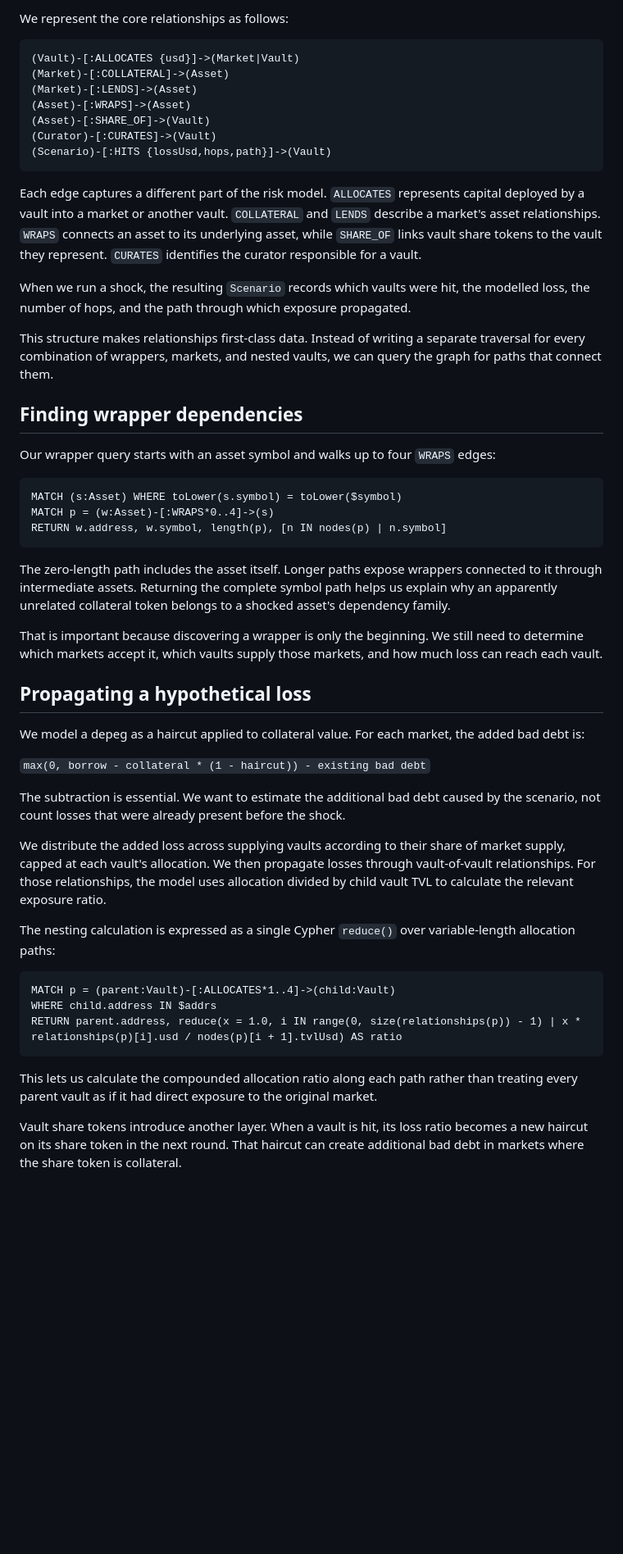
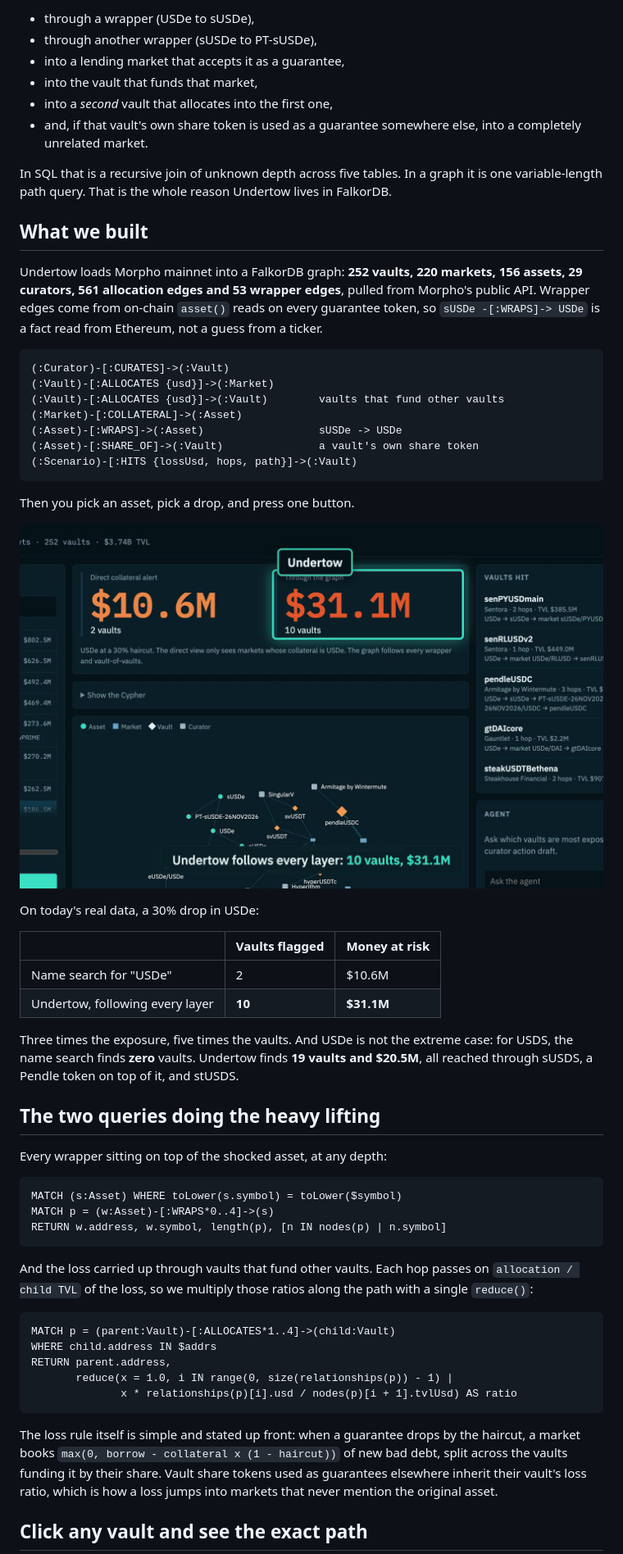
Before and after one commit to kamalbuilds/undertow-graph, a Markdown page: docs/BLOG.md, the part around one of its changes. Shown at 82% size. GitHub-like rendering; blank space fills up the shorter version.

Commit message:
Blog: story-first rewrite, published on dev.to

````diff
--- a/docs/BLOG.md
+++ b/docs/BLOG.md
@@ -34,25 +34,43 @@ We then loaded a connected model into FalkorDB containing 252 vaults, 220 market
 
-We represent the core relationships as follows:
+- through a wrapper (USDe to sUSDe),
+- through another wrapper (sUSDe to PT-sUSDe),
+- into a lending market that accepts it as a guarantee,
+- into the vault that funds that market,
+- into a *second* vault that allocates into the first one,
+- and, if that vault's own share token is used as a guarantee somewhere else, into a completely unrelated market.
 
-```text
-(Vault)-[:ALLOCATES {usd}]->(Market|Vault)
-(Market)-[:COLLATERAL]->(Asset)
-(Market)-[:LENDS]->(Asset)
-(Asset)-[:WRAPS]->(Asset)
-(Asset)-[:SHARE_OF]->(Vault)
-(Curator)-[:CURATES]->(Vault)
-(Scenario)-[:HITS {lossUsd,hops,path}]->(Vault)
+In SQL that is a recursive join of unknown depth across five tables. In a graph it is one variable-length path query. That is the whole reason Undertow lives in FalkorDB.
+
+## What we built
+
+Undertow loads Morpho mainnet into a FalkorDB graph: **252 vaults, 220 markets, 156 assets, 29 curators, 561 allocation edges and 53 wrapper edges**, pulled from Morpho's public API. Wrapper edges come from on-chain `asset()` reads on every guarantee token, so `sUSDe -[:WRAPS]-> USDe` is a fact read from Ethereum, not a guess from a ticker.
+
+```
+(:Curator)-[:CURATES]->(:Vault)
+(:Vault)-[:ALLOCATES {usd}]->(:Market)
+(:Vault)-[:ALLOCATES {usd}]->(:Vault)        vaults that fund other vaults
+(:Market)-[:COLLATERAL]->(:Asset)
+(:Asset)-[:WRAPS]->(:Asset)                  sUSDe -> USDe
+(:Asset)-[:SHARE_OF]->(:Vault)               a vault's own share token
+(:Scenario)-[:HITS {lossUsd, hops, path}]->(:Vault)
 ```
 
-Each edge captures a different part of the risk model. `ALLOCATES` represents capital deployed by a vault into a market or another vault. `COLLATERAL` and `LENDS` describe a market's asset relationships. `WRAPS` connects an asset to its underlying asset, while `SHARE_OF` links vault share tokens to the vault they represent. `CURATES` identifies the curator responsible for a vault.
+Then you pick an asset, pick a drop, and press one button.
 
-When we run a shock, the resulting `Scenario` records which vaults were hit, the modelled loss, the number of hops, and the path through which exposure propagated.
+![Name search versus the graph](https://raw.githubusercontent.com/kamalbuilds/undertow-graph/main/docs/img/headline.png)
 
-This structure makes relationships first-class data. Instead of writing a separate traversal for every combination of wrappers, markets, and nested vaults, we can query the graph for paths that connect them.
+On today's real data, a 30% drop in USDe:
 
-## Finding wrapper dependencies
+| | Vaults flagged | Money at risk |
+|---|---|---|
+| Name search for "USDe" | 2 | $10.6M |
+| Undertow, following every layer | **10** | **$31.1M** |
 
-Our wrapper query starts with an asset symbol and walks up to four `WRAPS` edges:
+Three times the exposure, five times the vaults. And USDe is not the extreme case: for USDS, the name search finds **zero** vaults. Undertow finds **19 vaults and $20.5M**, all reached through sUSDS, a Pendle token on top of it, and stUSDS.
+
+## The two queries doing the heavy lifting
+
+Every wrapper sitting on top of the shocked asset, at any depth:
 
 ```cypher
 MATCH (s:Asset) WHERE toLower(s.symbol) = toLower($symbol)
@@ -60,29 +78,17 @@ MATCH p = (w:Asset)-[:WRAPS*0..4]->(s)
 RETURN w.address, w.symbol, length(p), [n IN nodes(p) | n.symbol]
 ```
 
-The zero-length path includes the asset itself. Longer paths expose wrappers connected to it through intermediate assets. Returning the complete symbol path helps us explain why an apparently unrelated collateral token belongs to a shocked asset's dependency family.
-
-That is important because discovering a wrapper is only the beginning. We still need to determine which markets accept it, which vaults supply those markets, and how much loss can reach each vault.
-
-## Propagating a hypothetical loss
-
-We model a depeg as a haircut applied to collateral value. For each market, the added bad debt is:
-
-`max(0, borrow - collateral * (1 - haircut)) - existing bad debt`
-
-The subtraction is essential. We want to estimate the additional bad debt caused by the scenario, not count losses that were already present before the shock.
-
-We distribute the added loss across supplying vaults according to their share of market supply, capped at each vault's allocation. We then propagate losses through vault-of-vault relationships. For those relationships, the model uses allocation divided by child vault TVL to calculate the relevant exposure ratio.
-
-The nesting calculation is expressed as a single Cypher `reduce()` over variable-length allocation paths:
+And the loss carried up through vaults that fund other vaults. Each hop passes on `allocation / child TVL` of the loss, so we multiply those ratios along the path with a single `reduce()`:
 
 ```cypher
 MATCH p = (parent:Vault)-[:ALLOCATES*1..4]->(child:Vault)
 WHERE child.address IN $addrs
-RETURN parent.address, reduce(x = 1.0, i IN range(0, size(relationships(p)) - 1) | x * relationships(p)[i].usd / nodes(p)[i + 1].tvlUsd) AS ratio
+RETURN parent.address,
+       reduce(x = 1.0, i IN range(0, size(relationships(p)) - 1) |
+              x * relationships(p)[i].usd / nodes(p)[i + 1].tvlUsd) AS ratio
 ```
 
-This lets us calculate the compounded allocation ratio along each path rather than treating every parent vault as if it had direct exposure to the original market.
+The loss rule itself is simple and stated up front: when a guarantee drops by the haircut, a market books `max(0, borrow - collateral x (1 - haircut))` of new bad debt, split across the vaults funding it by their share. Vault share tokens used as guarantees elsewhere inherit their vault's loss ratio, which is how a loss jumps into markets that never mention the original asset.
 
-Vault share tokens introduce another layer. When a vault is hit, its loss ratio becomes a new haircut on its share token in the next round. That haircut can create additional bad debt in markets where the share token is collateral.
+## Click any vault and see the exact path
 
````
Also changed, not shown: other parts of docs/BLOG.md (+49 -61 lines).
